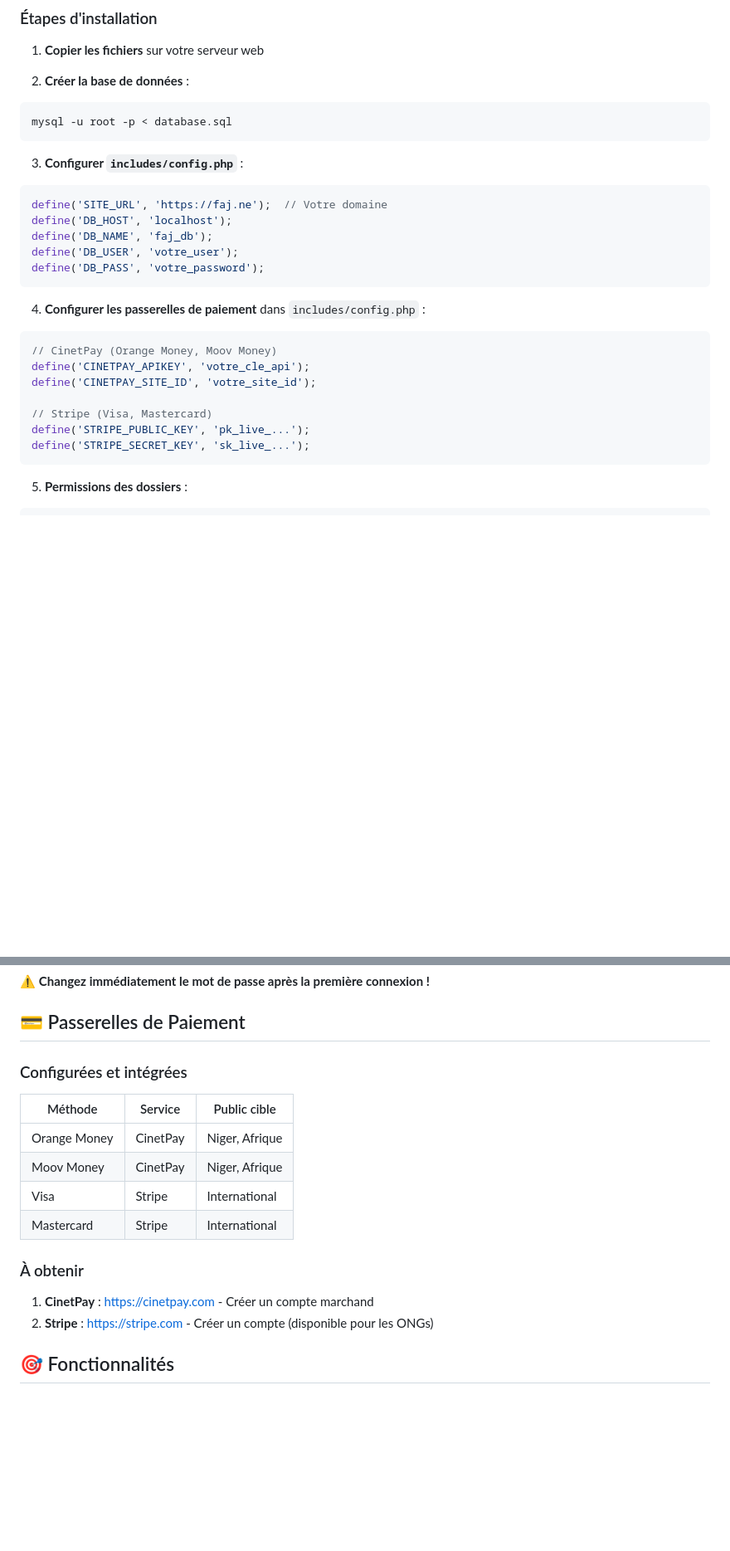
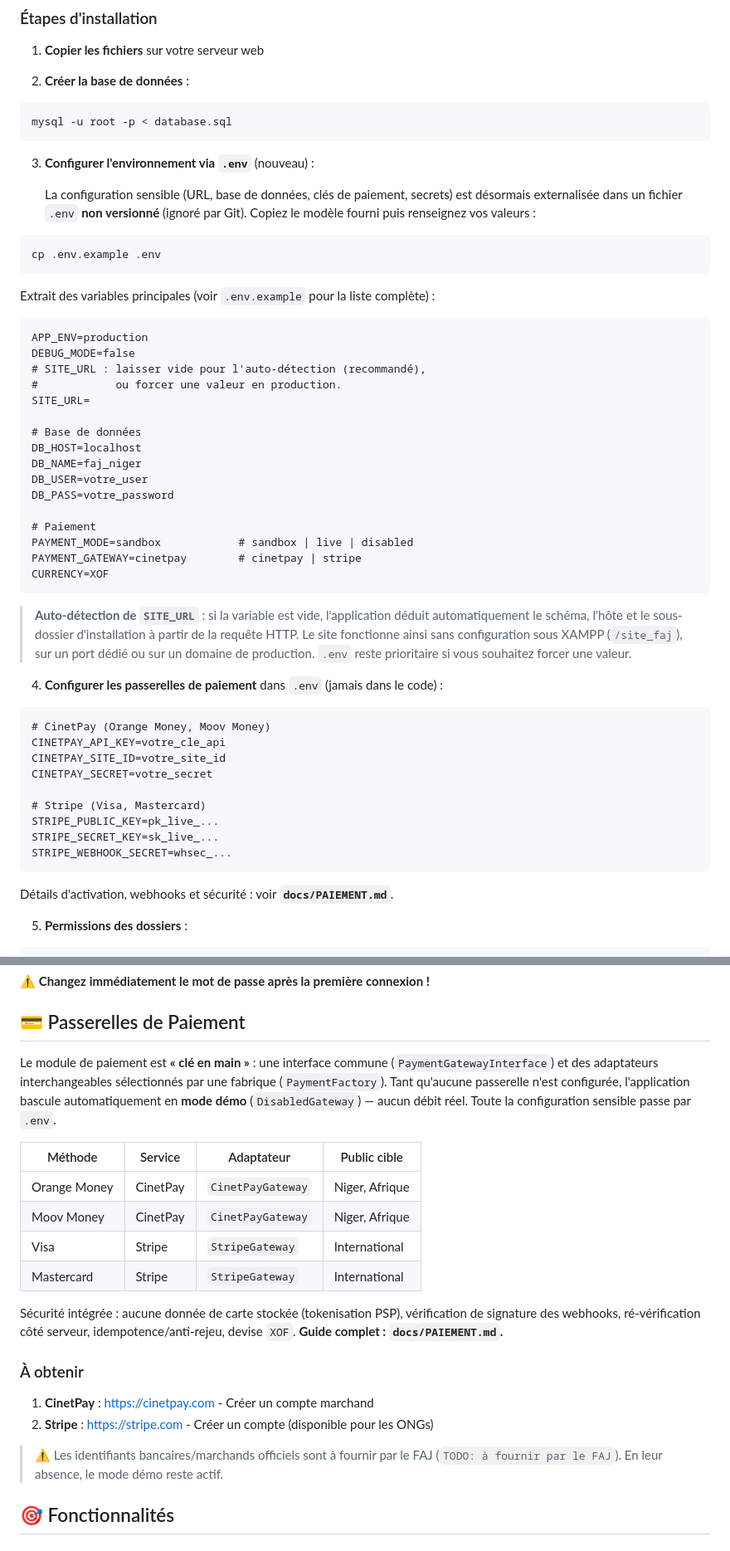
Before and after one commit to NasserKailou/site_faj, a Markdown page: README.md, 2 parts joined by grey strips. Shown at 83% size. Rendered like a GitHub page; blank space fills up the shorter version.

````diff
--- a/README.md
+++ b/README.md
@@ -67,25 +97,52 @@ faj-niger/
 mysql -u root -p < database.sql
 ```
 
-3. **Configurer `includes/config.php`** :
-```php
-define('SITE_URL', 'https://faj.ne');  // Votre domaine
-define('DB_HOST', 'localhost');
-define('DB_NAME', 'faj_db');
-define('DB_USER', 'votre_user');
-define('DB_PASS', 'votre_password');
+3. **Configurer l'environnement via `.env`** (nouveau) :
+
+   La configuration sensible (URL, base de données, clés de paiement, secrets)
+   est désormais externalisée dans un fichier `.env` **non versionné**
+   (ignoré par Git). Copiez le modèle fourni puis renseignez vos valeurs :
+```bash
+cp .env.example .env
 ```
+   Extrait des variables principales (voir `.env.example` pour la liste complète) :
+```dotenv
+APP_ENV=production
+DEBUG_MODE=false
+# SITE_URL : laisser vide pour l'auto-détection (recommandé),
+#            ou forcer une valeur en production.
+SITE_URL=
 
-4. **Configurer les passerelles de paiement** dans `includes/config.php` :
-```php
-// CinetPay (Orange Money, Moov Money)
-define('CINETPAY_APIKEY', 'votre_cle_api');
-define('CINETPAY_SITE_ID', 'votre_site_id');
+# Base de données
+DB_HOST=localhost
+DB_NAME=faj_niger
+DB_USER=votre_user
+DB_PASS=votre_password
 
-// Stripe (Visa, Mastercard)
-define('STRIPE_PUBLIC_KEY', 'pk_live_...');
-define('STRIPE_SECRET_KEY', 'sk_live_...');
+# Paiement
+PAYMENT_MODE=sandbox            # sandbox | live | disabled
+PAYMENT_GATEWAY=cinetpay        # cinetpay | stripe
+CURRENCY=XOF
 ```
+   > **Auto-détection de `SITE_URL`** : si la variable est vide, l'application
+   > déduit automatiquement le schéma, l'hôte et le sous-dossier d'installation
+   > à partir de la requête HTTP. Le site fonctionne ainsi sans configuration
+   > sous XAMPP (`/site_faj`), sur un port dédié ou sur un domaine de production.
+   > `.env` reste prioritaire si vous souhaitez forcer une valeur.
+
+4. **Configurer les passerelles de paiement** dans `.env` (jamais dans le code) :
+```dotenv
+# CinetPay (Orange Money, Moov Money)
+CINETPAY_API_KEY=votre_cle_api
+CINETPAY_SITE_ID=votre_site_id
+CINETPAY_SECRET=votre_secret
+
+# Stripe (Visa, Mastercard)
+STRIPE_PUBLIC_KEY=pk_live_...
+STRIPE_SECRET_KEY=sk_live_...
+STRIPE_WEBHOOK_SECRET=whsec_...
+```
+   Détails d'activation, webhooks et sécurité : voir **`docs/PAIEMENT.md`**.
 
 5. **Permissions des dossiers** :
 ```bash
@@ -105,17 +162,30 @@ chmod 755 uploads/partenaires/
 
 ## 💳 Passerelles de Paiement
 
-### Configurées et intégrées
-| Méthode | Service | Public cible |
-|---------|---------|--------------|
-| Orange Money | CinetPay | Niger, Afrique |
-| Moov Money | CinetPay | Niger, Afrique |
-| Visa | Stripe | International |
-| Mastercard | Stripe | International |
+Le module de paiement est **« clé en main »** : une interface commune
+(`PaymentGatewayInterface`) et des adaptateurs interchangeables sélectionnés
+par une fabrique (`PaymentFactory`). Tant qu'aucune passerelle n'est
+configurée, l'application bascule automatiquement en **mode démo**
+(`DisabledGateway`) — aucun débit réel. Toute la configuration sensible
+passe par `.env`.
+
+| Méthode | Service | Adaptateur | Public cible |
+|---------|---------|------------|--------------|
+| Orange Money | CinetPay | `CinetPayGateway` | Niger, Afrique |
+| Moov Money | CinetPay | `CinetPayGateway` | Niger, Afrique |
+| Visa | Stripe | `StripeGateway` | International |
+| Mastercard | Stripe | `StripeGateway` | International |
+
+Sécurité intégrée : aucune donnée de carte stockée (tokenisation PSP),
+vérification de signature des webhooks, ré-vérification côté serveur,
+idempotence/anti-rejeu, devise `XOF`. **Guide complet : `docs/PAIEMENT.md`.**
 
 ### À obtenir
 1. **CinetPay** : https://cinetpay.com - Créer un compte marchand
 2. **Stripe** : https://stripe.com - Créer un compte (disponible pour les ONGs)
+
+> ⚠️ Les identifiants bancaires/marchands officiels sont à fournir par le FAJ
+> (`TODO: à fournir par le FAJ`). En leur absence, le mode démo reste actif.
 
 ## 🎯 Fonctionnalités
 
````
Also changed, not shown: other parts of README.md (+45 -11 lines).
